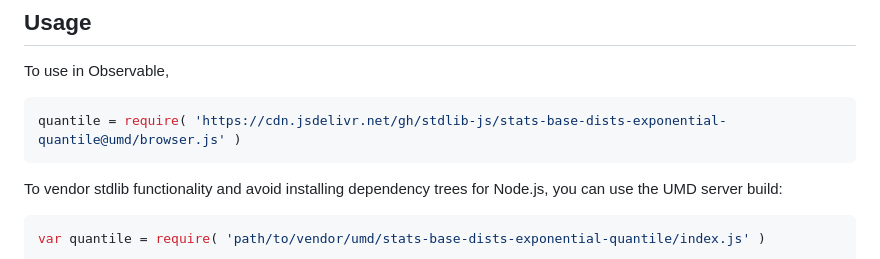
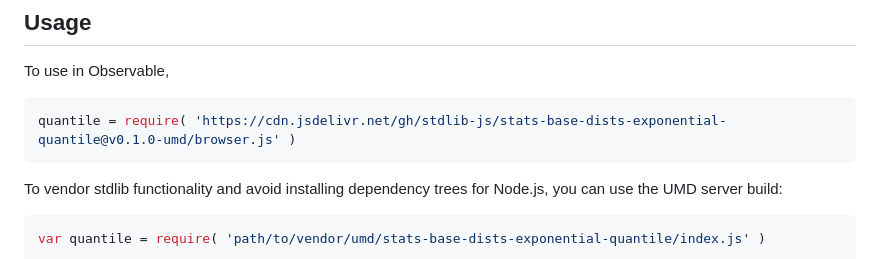
Before and after one commit to stdlib-js/stats-base-dists-exponential-quantile, a Markdown page: README.md, the part around one of its changes. Drawn GitHub-style.

Commit message:
Update README.md for UMD bundle v0.1.0

````diff
--- a/README.md
+++ b/README.md
@@ -67,7 +67,7 @@ for `0 <= p <= 1`, where `λ` is the rate parameter.
 To use in Observable,
 
 ```javascript
-quantile = require( 'https://cdn.jsdelivr.net/gh/stdlib-js/stats-base-dists-exponential-quantile@umd/browser.js' )
+quantile = require( 'https://cdn.jsdelivr.net/gh/stdlib-js/stats-base-dists-exponential-quantile@v0.1.0-umd/browser.js' )
 ```
 
 To vendor stdlib functionality and avoid installing dependency trees for Node.js, you can use the UMD server build:
````
Also changed, not shown: other parts of README.md (+2 -2 lines).
